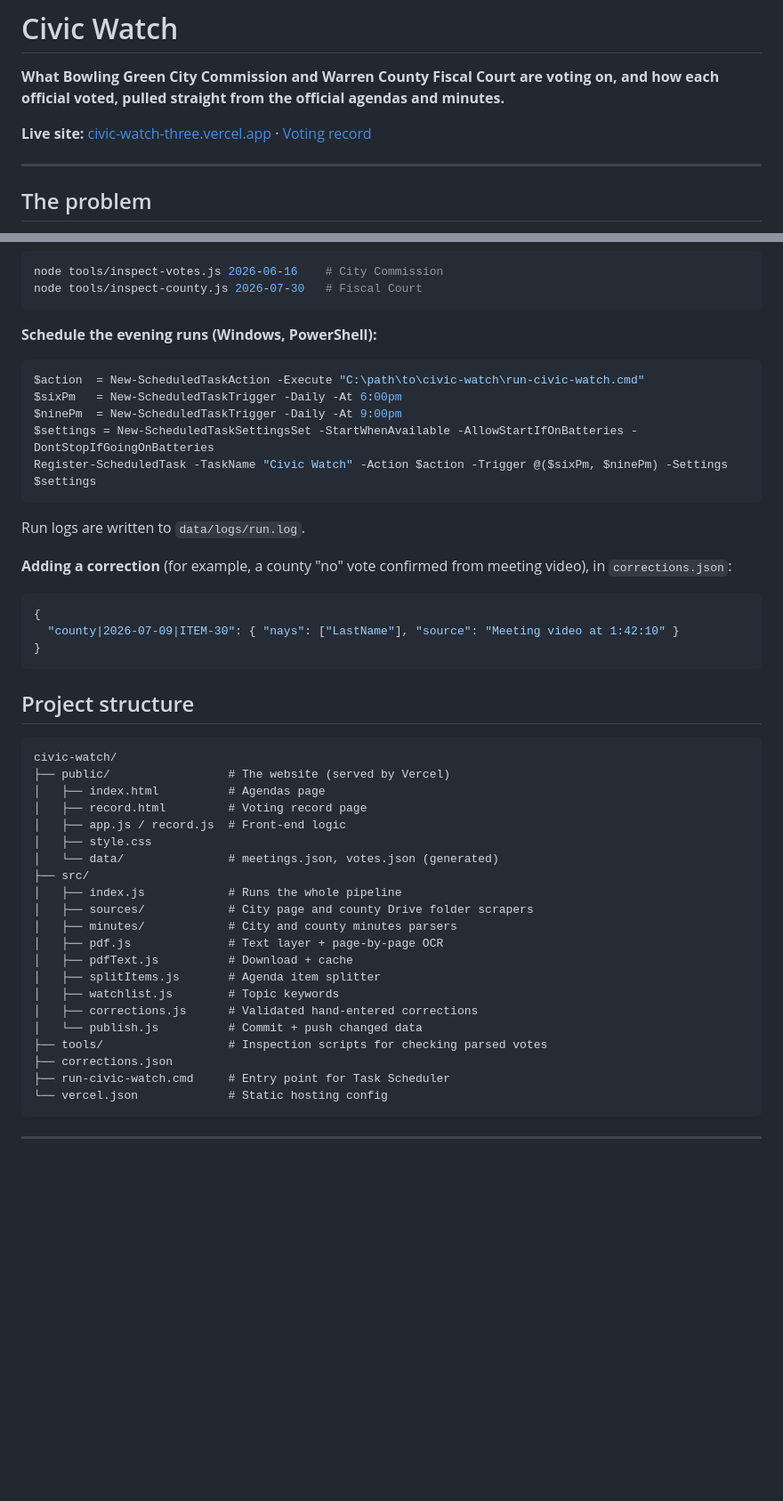
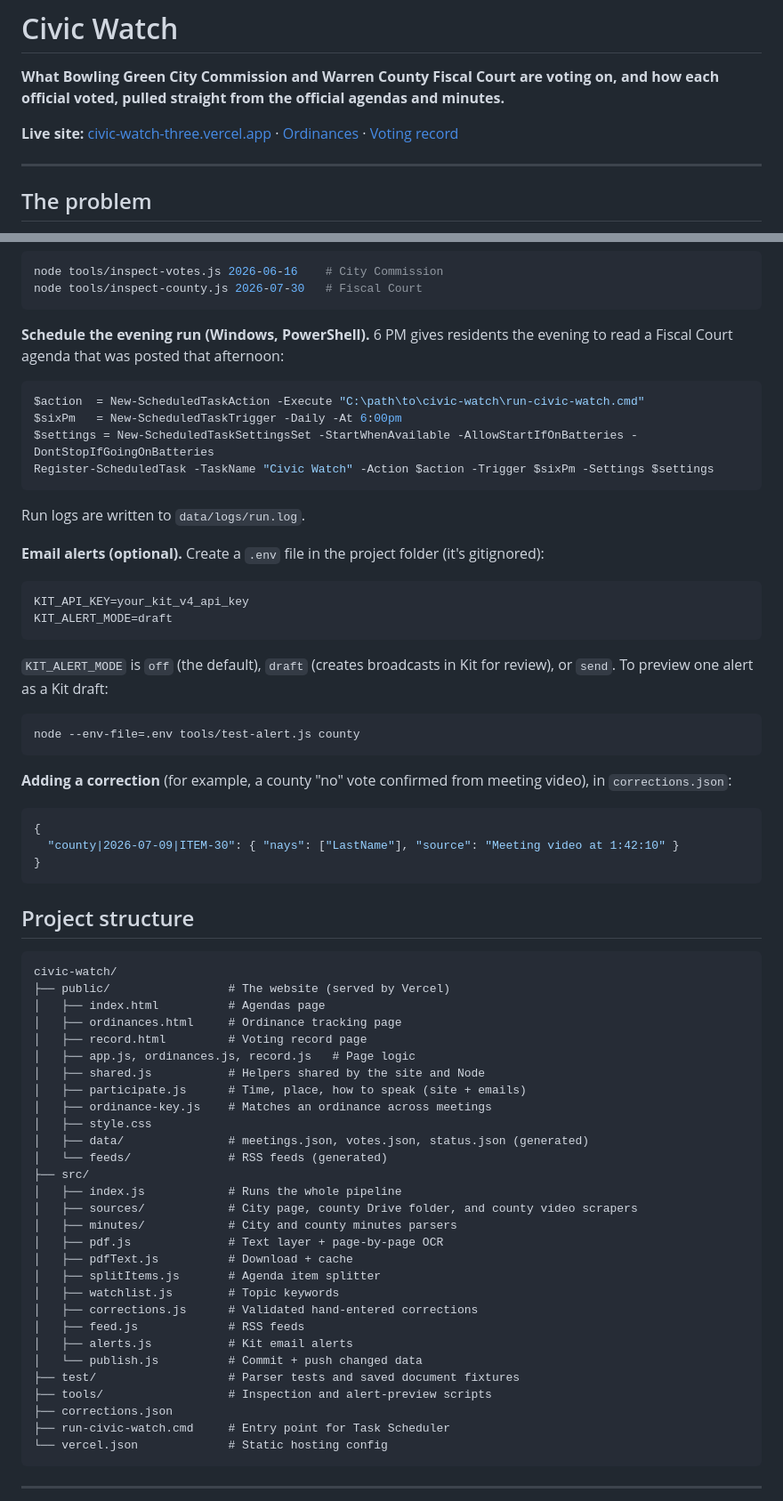
Before and after one commit to brenthippler-art/civic-watch, a Markdown page: README.md, 2 parts joined by grey strips. Shown at 89% size. Drawn GitHub-style; blank space fills up the shorter version.

````diff
--- a/README.md
+++ b/README.md
@@ -2,7 +2,7 @@
 
 **What Bowling Green City Commission and Warren County Fiscal Court are voting on, and how each official voted, pulled straight from the official agendas and minutes.**
 
-**Live site:** [civic-watch-three.vercel.app](https://civic-watch-three.vercel.app) · [Voting record](https://civic-watch-three.vercel.app/record.html)
+**Live site:** [civic-watch-three.vercel.app](https://civic-watch-three.vercel.app) · [Ordinances](https://civic-watch-three.vercel.app/ordinances.html) · [Voting record](https://civic-watch-three.vercel.app/record.html)
 
 ---
 
@@ -163,15 +193,24 @@ node tools/inspect-votes.js 2026-06-16    # City Commission
 node tools/inspect-county.js 2026-07-30   # Fiscal Court
 ```
 
-**Schedule the evening runs (Windows, PowerShell):**
+**Schedule the evening run (Windows, PowerShell).** 6 PM gives residents the evening to read a Fiscal Court agenda that was posted that afternoon:
 ```powershell
 $action  = New-ScheduledTaskAction -Execute "C:\path\to\civic-watch\run-civic-watch.cmd"
 $sixPm   = New-ScheduledTaskTrigger -Daily -At 6:00pm
-$ninePm  = New-ScheduledTaskTrigger -Daily -At 9:00pm
 $settings = New-ScheduledTaskSettingsSet -StartWhenAvailable -AllowStartIfOnBatteries -DontStopIfGoingOnBatteries
-Register-ScheduledTask -TaskName "Civic Watch" -Action $action -Trigger @($sixPm, $ninePm) -Settings $settings
+Register-ScheduledTask -TaskName "Civic Watch" -Action $action -Trigger $sixPm -Settings $settings
 ```
 Run logs are written to `data/logs/run.log`.
+
+**Email alerts (optional).** Create a `.env` file in the project folder (it's gitignored):
+```
+KIT_API_KEY=your_kit_v4_api_key
+KIT_ALERT_MODE=draft
+```
+`KIT_ALERT_MODE` is `off` (the default), `draft` (creates broadcasts in Kit for review), or `send`. To preview one alert as a Kit draft:
+```bash
+node --env-file=.env tools/test-alert.js county
+```
 
 **Adding a correction** (for example, a county "no" vote confirmed from meeting video), in `corrections.json`:
 ```json
@@ -186,21 +225,29 @@ Run logs are written to `data/logs/run.log`.
 civic-watch/
 ├── public/                 # The website (served by Vercel)
 │   ├── index.html          # Agendas page
+│   ├── ordinances.html     # Ordinance tracking page
 │   ├── record.html         # Voting record page
-│   ├── app.js / record.js  # Front-end logic
+│   ├── app.js, ordinances.js, record.js   # Page logic
+│   ├── shared.js           # Helpers shared by the site and Node
+│   ├── participate.js      # Time, place, how to speak (site + emails)
+│   ├── ordinance-key.js    # Matches an ordinance across meetings
 │   ├── style.css
-│   └── data/               # meetings.json, votes.json (generated)
+│   ├── data/               # meetings.json, votes.json, status.json (generated)
+│   └── feeds/              # RSS feeds (generated)
 ├── src/
 │   ├── index.js            # Runs the whole pipeline
-│   ├── sources/            # City page and county Drive folder scrapers
+│   ├── sources/            # City page, county Drive folder, and county video scrapers
 │   ├── minutes/            # City and county minutes parsers
 │   ├── pdf.js              # Text layer + page-by-page OCR
 │   ├── pdfText.js          # Download + cache
 │   ├── splitItems.js       # Agenda item splitter
 │   ├── watchlist.js        # Topic keywords
 │   ├── corrections.js      # Validated hand-entered corrections
+│   ├── feed.js             # RSS feeds
+│   ├── alerts.js           # Kit email alerts
 │   └── publish.js          # Commit + push changed data
-├── tools/                  # Inspection scripts for checking parsed votes
+├── test/                   # Parser tests and saved document fixtures
+├── tools/                  # Inspection and alert-preview scripts
 ├── corrections.json
 ├── run-civic-watch.cmd     # Entry point for Task Scheduler
 └── vercel.json             # Static hosting config
````
Also changed, not shown: other parts of README.md (+47 -17 lines).
